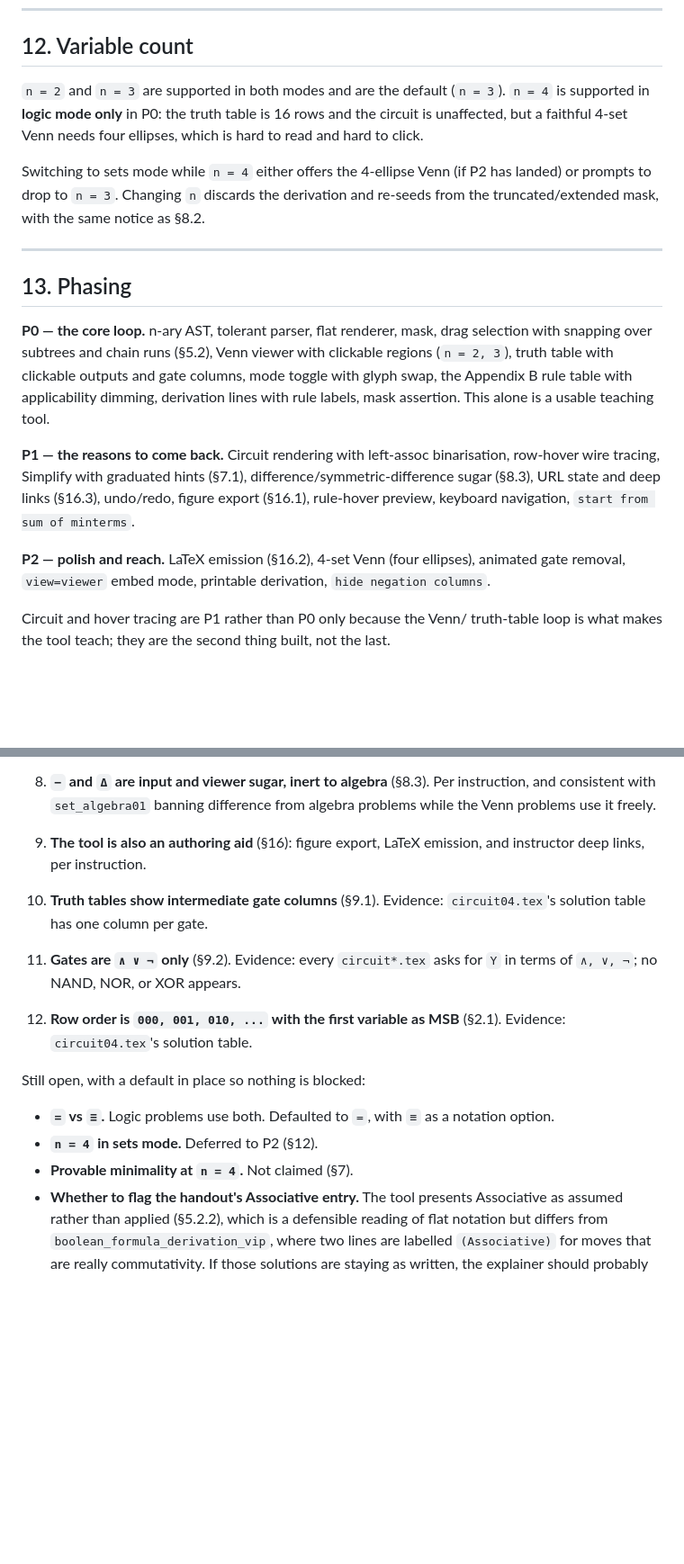
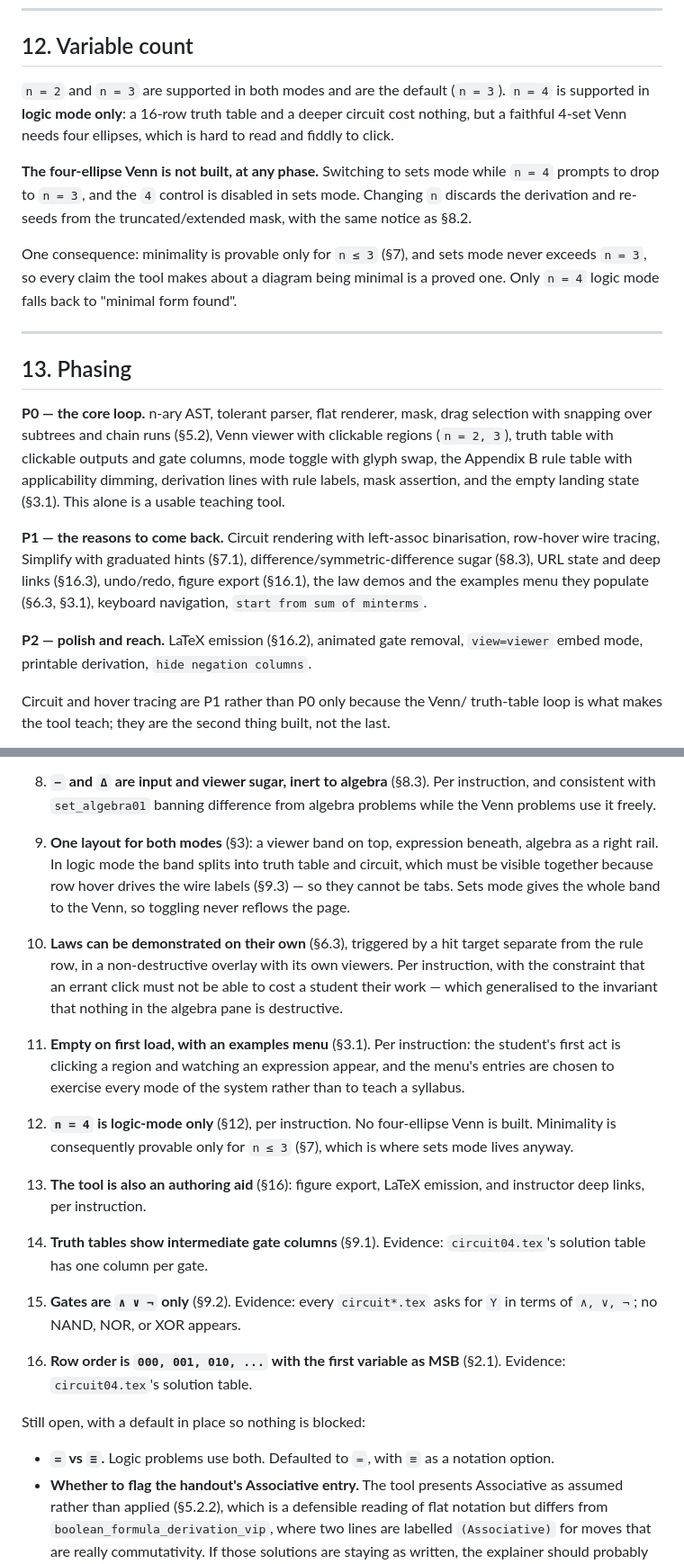
Before and after one commit to matthigger/boolalg, a Markdown page: SPEC.md, 2 parts joined by grey strips. Shown at 90% size. GitHub-like rendering; blank space fills up the shorter version.

```diff
--- a/SPEC.md
+++ b/SPEC.md
@@ -746,14 +830,19 @@ appear.
 ## 12. Variable count
 
 `n = 2` and `n = 3` are supported in both modes and are the default
-(`n = 3`). `n = 4` is supported in **logic mode only** in P0: the truth
-table is 16 rows and the circuit is unaffected, but a faithful 4-set
-Venn needs four ellipses, which is hard to read and hard to click.
+(`n = 3`). `n = 4` is supported in **logic mode only**: a 16-row truth
+table and a deeper circuit cost nothing, but a faithful 4-set Venn needs
+four ellipses, which is hard to read and fiddly to click.
 
-Switching to sets mode while `n = 4` either offers the 4-ellipse Venn
-(if P2 has landed) or prompts to drop to `n = 3`. Changing `n` discards
-the derivation and re-seeds from the truncated/extended mask, with the
-same notice as §8.2.
+**The four-ellipse Venn is not built, at any phase.** Switching to sets
+mode while `n = 4` prompts to drop to `n = 3`, and the `4` control is
+disabled in sets mode. Changing `n` discards the derivation and re-seeds
+from the truncated/extended mask, with the same notice as §8.2.
+
+One consequence: minimality is provable only for `n ≤ 3` (§7), and sets
+mode never exceeds `n = 3`, so every claim the tool makes about a
+diagram being minimal is a proved one. Only `n = 4` logic mode falls
+back to "minimal form found".
 
 ---
 
@@ -764,17 +853,19 @@ drag selection with snapping over subtrees and chain runs (§5.2), Venn
 viewer with clickable regions (`n = 2, 3`), truth table with clickable
 outputs and gate columns, mode toggle with glyph swap, the Appendix B
 rule table with applicability dimming, derivation lines with rule
-labels, mask assertion. This alone is a usable teaching tool.
+labels, mask assertion, and the empty landing state (§3.1). This alone
+is a usable teaching tool.
 
 **P1 — the reasons to come back.** Circuit rendering with left-assoc
 binarisation, row-hover wire tracing, Simplify with graduated hints
 (§7.1), difference/symmetric-difference sugar (§8.3), URL state and deep
-links (§16.3), undo/redo, figure export (§16.1), rule-hover preview,
-keyboard navigation, `start from sum of minterms`.
+links (§16.3), undo/redo, figure export (§16.1), the law demos and the
+examples menu they populate (§6.3, §3.1), keyboard navigation,
+`start from sum of minterms`.
 
-**P2 — polish and reach.** LaTeX emission (§16.2), 4-set Venn (four
-ellipses), animated gate removal, `view=viewer` embed mode, printable
-derivation, `hide negation columns`.
+**P2 — polish and reach.** LaTeX emission (§16.2), animated gate
+removal, `view=viewer` embed mode, printable derivation, `hide negation
+columns`.
 
 Circuit and hover tracing are P1 rather than P0 only because the Venn/
 truth-table loop is what makes the tool teach; they are the second thing
@@ -1034,24 +1125,45 @@ guess.
    difference from algebra problems while the Venn problems use it
    freely.
 
-9. **The tool is also an authoring aid** (§16): figure export, LaTeX
+9. **One layout for both modes** (§3): a viewer band on top, expression
+   beneath, algebra as a right rail. In logic mode the band splits into
+   truth table and circuit, which must be visible together because row
+   hover drives the wire labels (§9.3) — so they cannot be tabs. Sets
+   mode gives the whole band to the Venn, so toggling never reflows the
+   page.
+
+10. **Laws can be demonstrated on their own** (§6.3), triggered by a
+    hit target separate from the rule row, in a non-destructive overlay
+    with its own viewers. Per instruction, with the constraint that an
+    errant click must not be able to cost a student their work — which
+    generalised to the invariant that nothing in the algebra pane is
+    destructive.
+
+11. **Empty on first load, with an examples menu** (§3.1). Per
+    instruction: the student's first act is clicking a region and
+    watching an expression appear, and the menu's entries are chosen to
+    exercise every mode of the system rather than to teach a syllabus.
+
+12. **`n = 4` is logic-mode only** (§12), per instruction. No
+    four-ellipse Venn is built. Minimality is consequently provable only
+    for `n ≤ 3` (§7), which is where sets mode lives anyway.
+
+13. **The tool is also an authoring aid** (§16): figure export, LaTeX
    emission, and instructor deep links, per instruction.
 
-10. **Truth tables show intermediate gate columns** (§9.1). Evidence:
+14. **Truth tables show intermediate gate columns** (§9.1). Evidence:
    `circuit04.tex`'s solution table has one column per gate.
 
-11. **Gates are `∧ ∨ ¬` only** (§9.2). Evidence: every `circuit*.tex`
+15. **Gates are `∧ ∨ ¬` only** (§9.2). Evidence: every `circuit*.tex`
    asks for `Y` in terms of `∧, ∨, ¬`; no NAND, NOR, or XOR appears.
 
-12. **Row order is `000, 001, 010, ...` with the first variable as MSB**
+16. **Row order is `000, 001, 010, ...` with the first variable as MSB**
     (§2.1). Evidence: `circuit04.tex`'s solution table.
 
 Still open, with a default in place so nothing is blocked:
 
 - **`=` vs `≡`.** Logic problems use both. Defaulted to `=`, with `≡`
   as a notation option.
-- **`n = 4` in sets mode.** Deferred to P2 (§12).
-- **Provable minimality at `n = 4`.** Not claimed (§7).
 - **Whether to flag the handout's Associative entry.** The tool presents
   Associative as assumed rather than applied (§5.2.2), which is a
   defensible reading of flat notation but differs from
```
Also changed, not shown: other parts of SPEC.md (+105 -21 lines).
